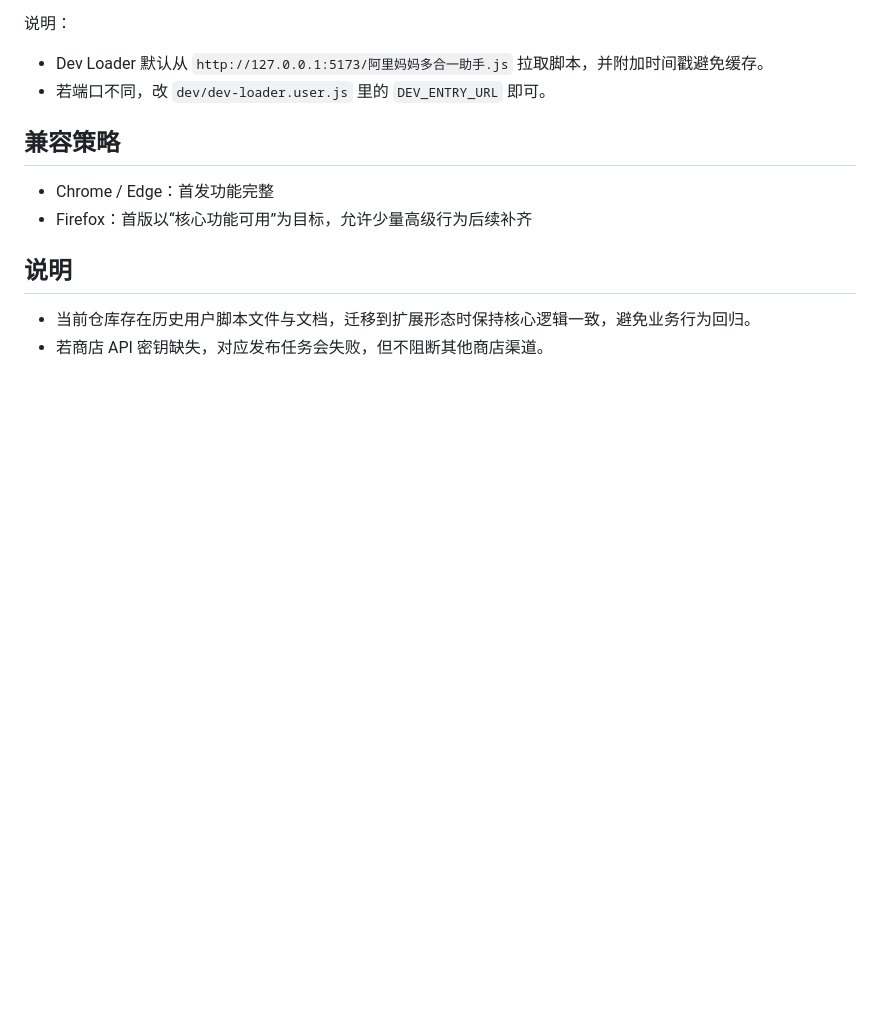
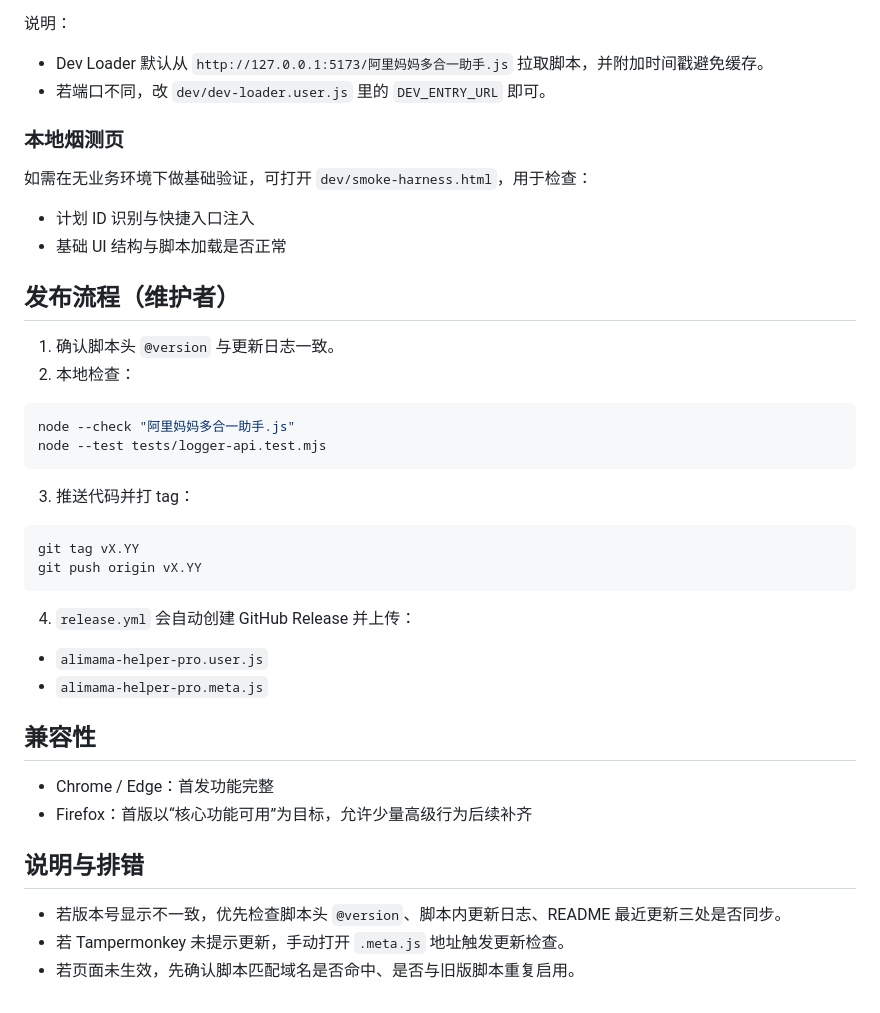
Before and after one commit to huron09280/alimama-helper-pro, a Markdown page: README.md, the part around one of its changes. GitHub-like rendering; blank space fills up the shorter version.

````diff
--- a/README.md
+++ b/README.md
@@ -88,12 +82,36 @@ python3 -m http.server 5173
 - Dev Loader 默认从 `http://127.0.0.1:5173/阿里妈妈多合一助手.js` 拉取脚本，并附加时间戳避免缓存。
 - 若端口不同，改 `dev/dev-loader.user.js` 里的 `DEV_ENTRY_URL` 即可。
 
-## 兼容策略
+### 本地烟测页
+
+如需在无业务环境下做基础验证，可打开 `dev/smoke-harness.html`，用于检查：
+- 计划 ID 识别与快捷入口注入
+- 基础 UI 结构与脚本加载是否正常
+
+## 发布流程（维护者）
+
+1. 确认脚本头 `@version` 与更新日志一致。
+2. 本地检查：
+```bash
+node --check "阿里妈妈多合一助手.js"
+node --test tests/logger-api.test.mjs
+```
+3. 推送代码并打 tag：
+```bash
+git tag vX.YY
+git push origin vX.YY
+```
+4. `release.yml` 会自动创建 GitHub Release 并上传：
+- `alimama-helper-pro.user.js`
+- `alimama-helper-pro.meta.js`
+
+## 兼容性
 
 - Chrome / Edge：首发功能完整
 - Firefox：首版以“核心功能可用”为目标，允许少量高级行为后续补齐
 
-## 说明
+## 说明与排错
 
-- 当前仓库存在历史用户脚本文件与文档，迁移到扩展形态时保持核心逻辑一致，避免业务行为回归。
-- 若商店 API 密钥缺失，对应发布任务会失败，但不阻断其他商店渠道。
+- 若版本号显示不一致，优先检查脚本头 `@version`、脚本内更新日志、README 最近更新三处是否同步。
+- 若 Tampermonkey 未提示更新，手动打开 `.meta.js` 地址触发更新检查。
+- 若页面未生效，先确认脚本匹配域名是否命中、是否与旧版脚本重复启用。
````
Also changed, not shown: other parts of README.md (+21 -27 lines).
